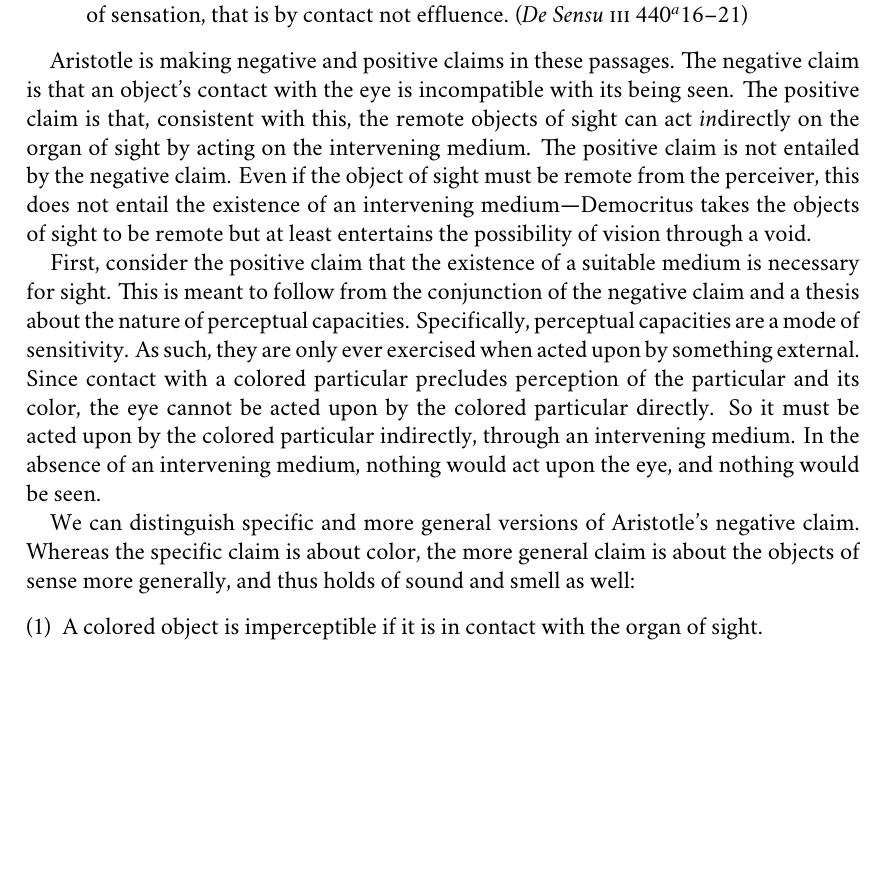
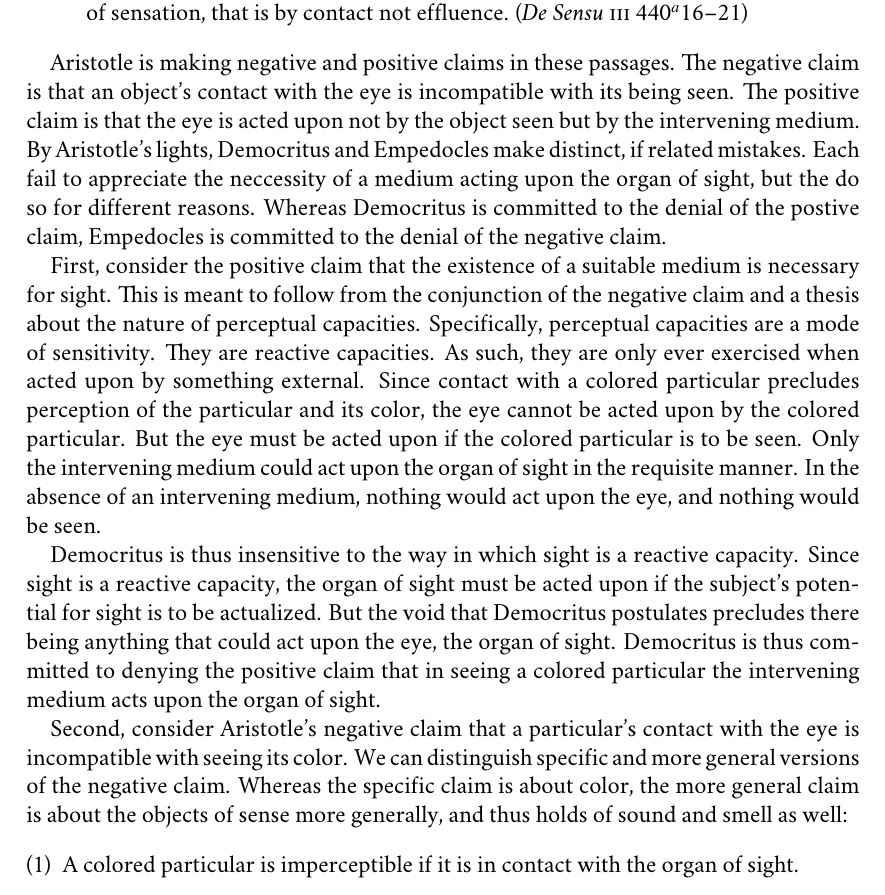
Before and after one commit to PhilGeek/formwithoutmatter, a LaTeX thesis (aristotle.tex, which reads perception_at_a_distance.tex): part of page 26 of 81, cut so that both start at the same text, the shorter picture padded with empty space. Compiled offline with XeLaTeX; a missing font is replaced by an installed copy or a similar font.

Commit message:
Rewrote discussion of Democritus and Empedocles

```diff
--- a/perception_at_a_distance.tex
+++ b/perception_at_a_distance.tex
@@ -144,19 +144,24 @@ If a colored particular's being in contact with the eye blinds the perceiver to
 \begin{quote}
 	Color moves the transparent medium, such as the air, and this, being continuous, acts upon the sense organ. Democritus is mistaken in thinking that if the intervening space were empty, even an ant in the sky would be clearly visible; for this is impossible. For vision occurs when the sensitive faculty is acted upon; and it cannot be acted upon by the actual color which is seen, there only remains the medium to act on it, so that some medium must exist. In fact, if the intervening space were void, not merely would accurate vision be impossible, but nothing would be seen at all. (\emph{De Anima} \textsc{ii}.7 418\( ^{b} \)13--22)
 \end{quote}
+
 While Empedocles is not mentioned in this passage, Democritus instead being singled out for criticism, when this issue is raised again in \emph{De Sensu}, the connection with Empedocles is made explicit:
 \begin{quote}
 	But to say, as the old philosophers did, that colors are effluences from objects and visible on this account, is unreasonable; for in any case they would have to explain sensation by contact, so that it would be better to say at once that sensation is caused because the sensible object sets in motion the medium of sensation, that is by contact not effluence. (\emph{De Sensu} \textsc{iii} 440\( ^{a} \)16--21)
 \end{quote}
 
-Aristotle is making negative and positive claims in these passages. The negative claim is that an object's contact with the eye is incompatible with its being seen. The positive claim is that, consistent with this, the remote objects of sight can act \emph{in}directly on the organ of sight by acting on the intervening medium. The positive claim is not entailed by the negative claim. Even if the object of sight must be remote from the perceiver, this does not entail the existence of an intervening medium---Democritus takes the objects of sight to be remote but at least entertains the possibility of vision through a void.
+Aristotle is making negative and positive claims in these passages. The negative claim is that an object's contact with the eye is incompatible with its being seen. The positive claim is that the eye is acted upon not by the object seen but by the intervening medium. By Aristotle's lights, Democritus and Empedocles make distinct, if related mistakes. Each fail to appreciate the neccessity of a medium acting upon the organ of sight, but the do so for different reasons. Whereas Democritus is committed to the denial of the postive claim, Empedocles is committed to the denial of the negative claim.
 
-First, consider the positive claim that the existence of a suitable medium is necessary for sight. This is meant to follow from the conjunction of the negative claim and a thesis about the nature of perceptual capacities. Specifically, perceptual capacities are a mode of sensitivity. As such, they are only ever exercised when acted upon by something external. Since contact with a colored particular precludes perception of the particular and its color, the eye cannot be acted upon by the colored particular directly. So it must be acted upon by the colored particular indirectly, through an intervening medium. In the absence of an intervening medium, nothing would act upon the eye, and nothing would be seen.
+% The capacity for sight is a reactive capacity, it is a mode of sensitivity. As such, it must be acted upon before it can be exercised. Since, the object of perception cannot directly act upon the eye, the organ of sight must be acted upon by the intervening medium. Strictly speaking all that follows is that the organ of sight must be acted upon by \emph{something} other than the object of perception. However, the intervening medium is plausibly held to be the best explanatory candidate. Perhaps, Aristotle's reasoning is non-demonstrative here; perhaps, it is an instance of inference to the best explanation.
 
-We can distinguish specific and more general versions of Aristotle's negative claim. Whereas the specific claim is about color, the more general claim is about the objects of sense more generally, and thus holds of sound and smell as well:
+First, consider the positive claim that the existence of a suitable medium is necessary for sight. This is meant to follow from the conjunction of the negative claim and a thesis about the nature of perceptual capacities. Specifically, perceptual capacities are a mode of sensitivity. They are reactive capacities. As such, they are only ever exercised when acted upon by something external. Since contact with a colored particular precludes perception of the particular and its color, the eye cannot be acted upon by the colored particular. But the eye must be acted upon if the colored particular is to be seen. Only the intervening medium could act upon the organ of sight in the requisite manner. In the absence of an intervening medium, nothing would act upon the eye, and nothing would be seen.
+
+Democritus is thus insensitive to the way in which sight is a reactive capacity. Since sight is a reactive capacity, the organ of sight must be acted upon if the subject's potential for sight is to be actualized. But the void that Democritus postulates precludes there being anything that could act upon the eye, the organ of sight. Democritus is thus committed to denying the positive claim that in seeing a colored particular the intervening medium acts upon the organ of sight.
+
+Second, consider Aristotle's negative claim that a particular's contact with the eye is incompatible with seeing its color.  We can distinguish specific and more general versions of the negative claim. Whereas the specific claim is about color, the more general claim is about the objects of sense more generally, and thus holds of sound and smell as well:
 \begin{enumerate}[(1)]
-	\item A colored object is imperceptible if it is in contact with the organ of sight.
-	\item A sensible object is imperceptible if it is in contact with the relevant sense organ.
+	\item A colored particular is imperceptible if it is in contact with the organ of sight.
+	\item A sensible particular is imperceptible if it is in contact with the relevant sense organ.
 \end{enumerate}
 
 Consider first the specific claim about color. Here the thought is that in order to have a colored particular in view the perceiver must have a view on that colored particular. A colored particular's contact with the eye, the organ of sight, would preclude a point of view on that particular and its color. It is a necessary condition for a perceiver to have a point of view on a particular and its color that the particular be at a distance from the perceiver. To have a point of view on something is for that thing to be remote from one.
```
